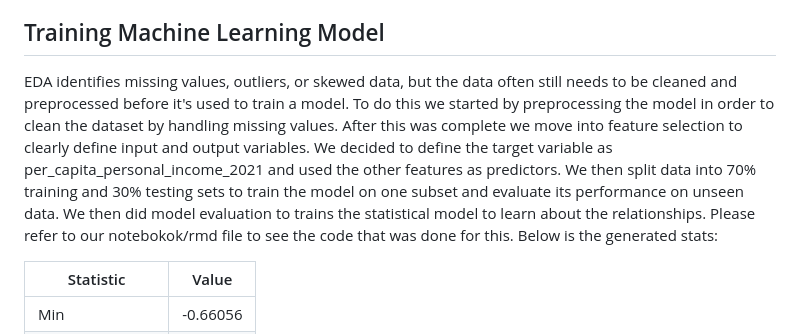
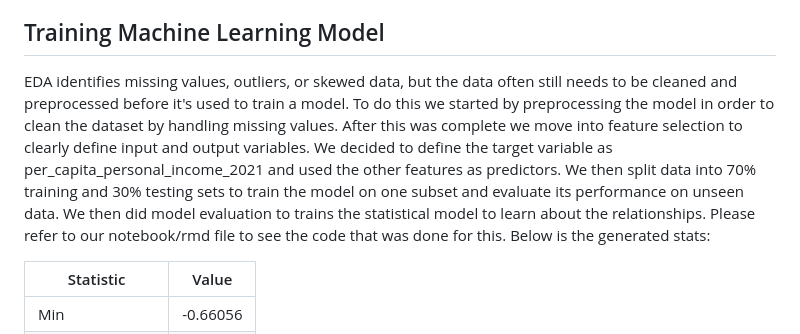
Before and after one commit to nmckenzie22/nmckenzie22.github.io, a Markdown page: README.md, the part around the change. Rendered like a GitHub page.

```diff
--- a/README.md
+++ b/README.md
@@ -131,7 +131,7 @@ Our research question assumes some form of relationship between education attain
 
 ## Training Machine Learning Model
 
-EDA identifies missing values, outliers, or skewed data, but the data often still needs to be cleaned and preprocessed before it's used to train a model. To do this we started by preprocessing the model in order to clean the dataset by handling missing values. After this was complete we move into feature selection to clearly define input and output variables. We decided to define the target variable as per_capita_personal_income_2021 and used the other features as predictors. We then split data into 70% training and 30% testing sets to train the model on one subset and evaluate its performance on unseen data. We then did model evaluation to trains the statistical model to learn about the relationships. Please refer to our notebokok/rmd file to see the code that was done for this. Below is the generated stats:
+EDA identifies missing values, outliers, or skewed data, but the data often still needs to be cleaned and preprocessed before it's used to train a model. To do this we started by preprocessing the model in order to clean the dataset by handling missing values. After this was complete we move into feature selection to clearly define input and output variables. We decided to define the target variable as per_capita_personal_income_2021 and used the other features as predictors. We then split data into 70% training and 30% testing sets to train the model on one subset and evaluate its performance on unseen data. We then did model evaluation to trains the statistical model to learn about the relationships. Please refer to our notebook/rmd file to see the code that was done for this. Below is the generated stats:
 
 | Statistic         | Value    |
 | ----------------- | -------- |
```
